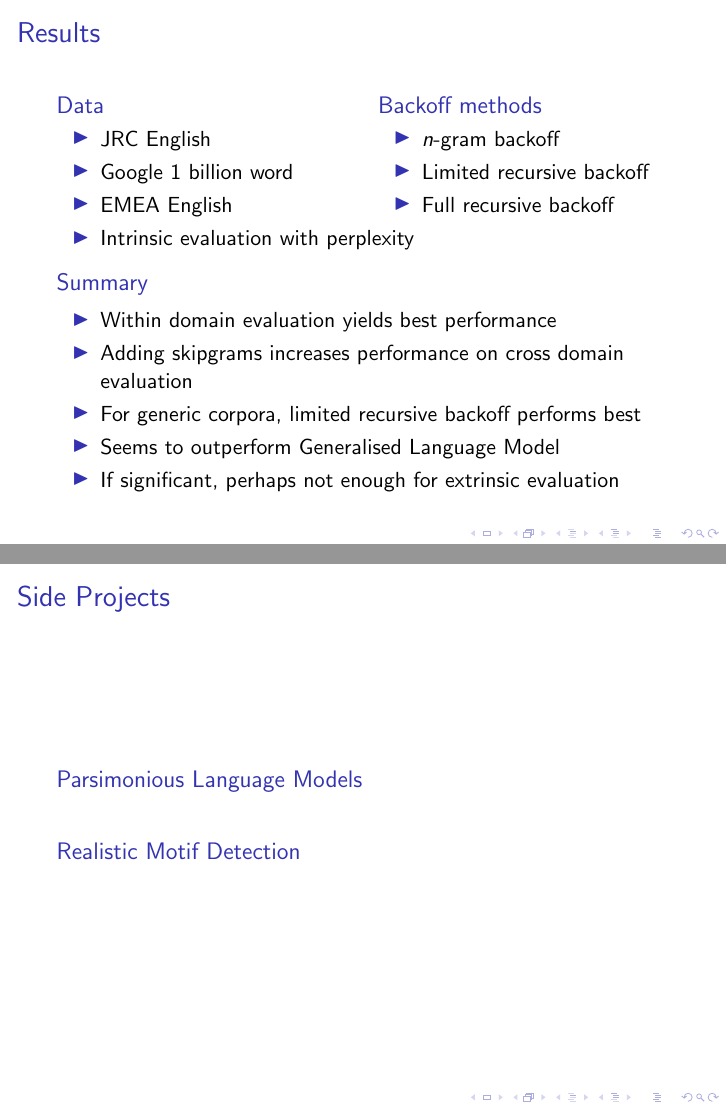
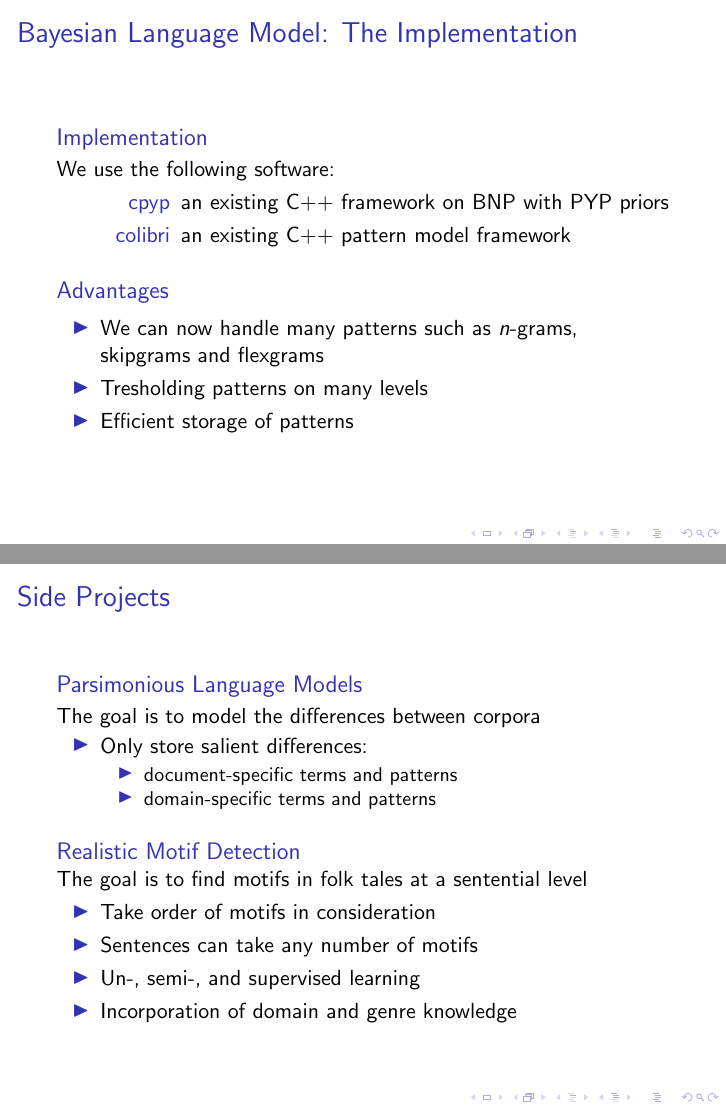
Before and after one commit to naiaden/presentations, LaTeX slides (Leuven-9monthsprogress/progresspresentation.tex): pages 6 and 9 of 11 before the commit and pages 6 and 11 of 13 after it, joined at a grey line. Compiled offline with pdfLaTeX.

Commit message:
Small addition

```diff
--- a/Leuven-9monthsprogress/progresspresentation.tex
+++ b/Leuven-9monthsprogress/progresspresentation.tex
@@ -86,6 +86,26 @@
     \end{block}
 \end{frame}
 
+\begin{frame}
+    \frametitle{Bayesian Language Model: The Implementation}
+
+    \begin{block}{Implementation}
+        We use the following software:
+        \begin{description}
+            \item[cpyp] an existing C++ framework on BNP with PYP priors
+            \item[colibri] an existing C++ pattern model framework
+        \end{description}
+    \end{block}
+
+    \begin{block}{Advantages}
+        \begin{itemize}
+            \item We can now handle many patterns such as $n$-grams, skipgrams and flexgrams
+            \item Tresholding patterns on many levels
+            \item Efficient storage of patterns
+        \end{itemize}
+    \end{block}
+\end{frame}
+
 \begin{frame}\section{Results}
     \frametitle{Results}
 
@@ -237,11 +267,24 @@
     \frametitle{Side Projects}
 
     \begin{block}{Parsimonious Language Models}
-
+        The goal is to model the differences between corpora
+        \begin{itemize}
+            \item Only store salient differences:
+                \begin{itemize}
+                    \item document-specific terms and patterns
+                    \item domain-specific terms and patterns
+                \end{itemize}
+        \end{itemize}
     \end{block}
 
     \begin{block}{Realistic Motif Detection}
-
+        The goal is to find motifs in folk tales at a sentential level
+        \begin{itemize}
+            \item Take order of motifs in consideration
+            \item Sentences can take any number of motifs
+            \item Un-, semi-, and supervised learning
+            \item Incorporation of domain and genre knowledge
+        \end{itemize}
     \end{block}
 \end{frame}
 
```
Also changed, not shown: Leuven-9monthsprogress/progresspresentation.tex (66 more changed lines). Lines whose indentation alone changed are shown as unchanged.
